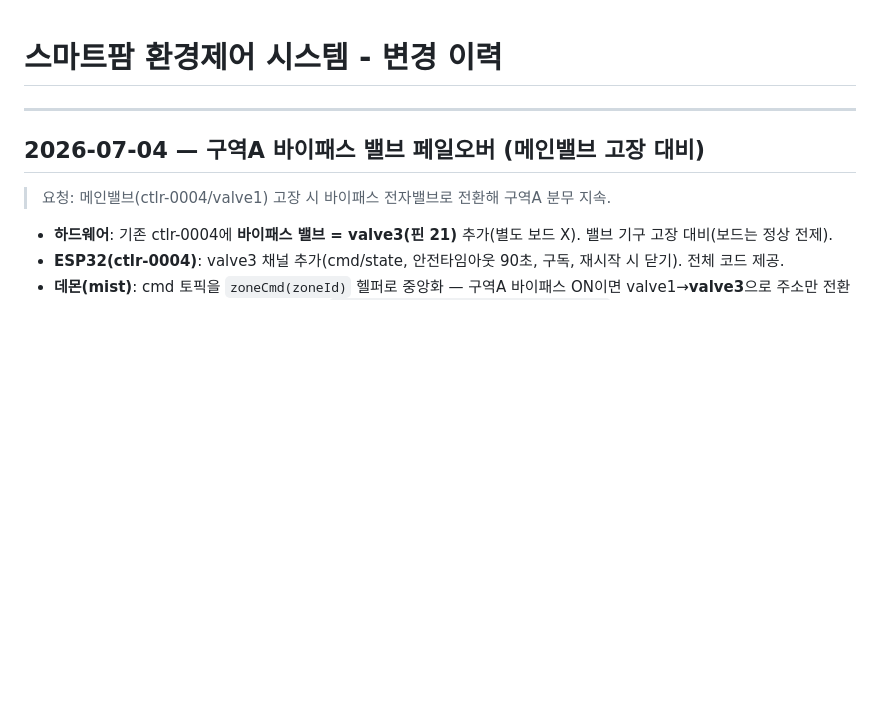
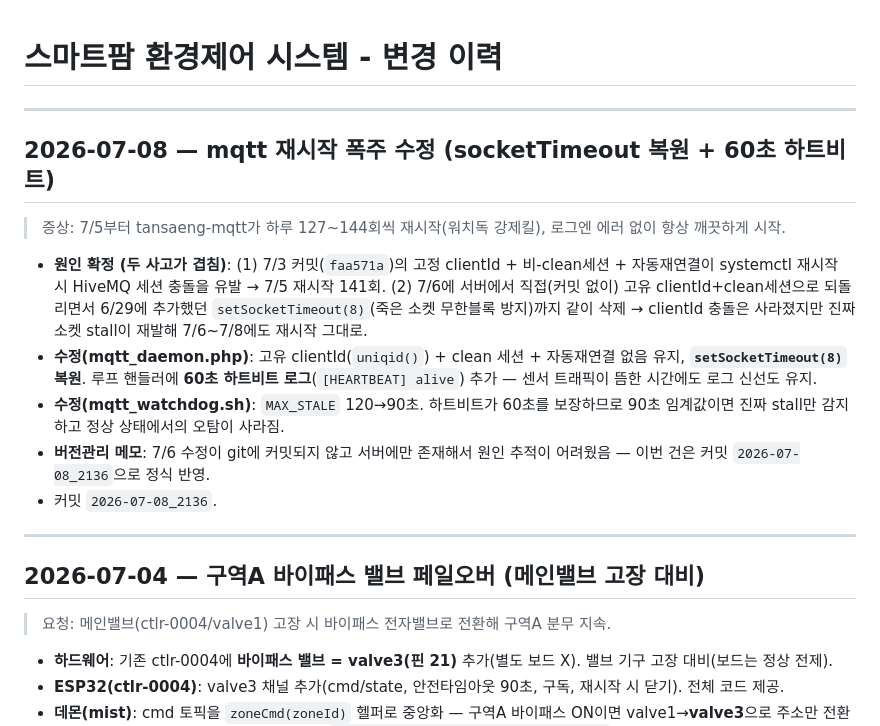
Before and after one commit to dolkim85/tansaeng, a Markdown page: CHANGELOG.md, the part around the change. GitHub-like rendering; blank space fills up the shorter version.

Commit message:
2026-07-08_2145 CHANGELOG - mqtt 재시작 폭주 수정 기록

```diff
--- a/CHANGELOG.md
+++ b/CHANGELOG.md
@@ -1,4 +1,16 @@
 # 스마트팜 환경제어 시스템 - 변경 이력
+
+---
+
+## 2026-07-08 — mqtt 재시작 폭주 수정 (socketTimeout 복원 + 60초 하트비트)
+
+> 증상: 7/5부터 tansaeng-mqtt가 하루 127~144회씩 재시작(워치독 강제킬), 로그엔 에러 없이 항상 깨끗하게 시작.
+
+- **원인 확정 (두 사고가 겹침)**: (1) 7/3 커밋(`faa571a`)의 고정 clientId + 비-clean세션 + 자동재연결이 systemctl 재시작 시 HiveMQ 세션 충돌을 유발 → 7/5 재시작 141회. (2) 7/6에 서버에서 직접(커밋 없이) 고유 clientId+clean세션으로 되돌리면서 6/29에 추가했던 `setSocketTimeout(8)`(죽은 소켓 무한블록 방지)까지 같이 삭제 → clientId 충돌은 사라졌지만 진짜 소켓 stall이 재발해 7/6~7/8에도 재시작 그대로.
+- **수정(mqtt_daemon.php)**: 고유 clientId(`uniqid()`) + clean 세션 + 자동재연결 없음 유지, **`setSocketTimeout(8)` 복원**. 루프 핸들러에 **60초 하트비트 로그**(`[HEARTBEAT] alive`) 추가 — 센서 트래픽이 뜸한 시간에도 로그 신선도 유지.
+- **수정(mqtt_watchdog.sh)**: `MAX_STALE` 120→90초. 하트비트가 60초를 보장하므로 90초 임계값이면 진짜 stall만 감지하고 정상 상태에서의 오탐이 사라짐.
+- **버전관리 메모**: 7/6 수정이 git에 커밋되지 않고 서버에만 존재해서 원인 추적이 어려웠음 — 이번 건은 커밋 `2026-07-08_2136`으로 정식 반영.
+- 커밋 `2026-07-08_2136`.
 
 ---
 
```
